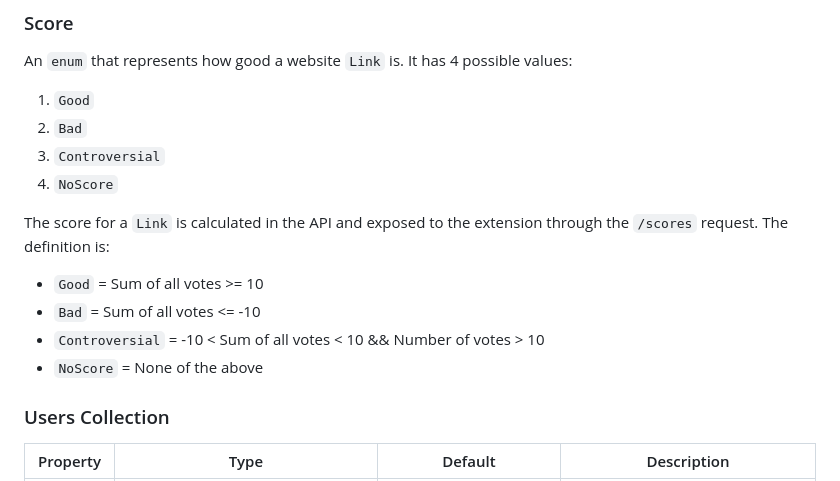
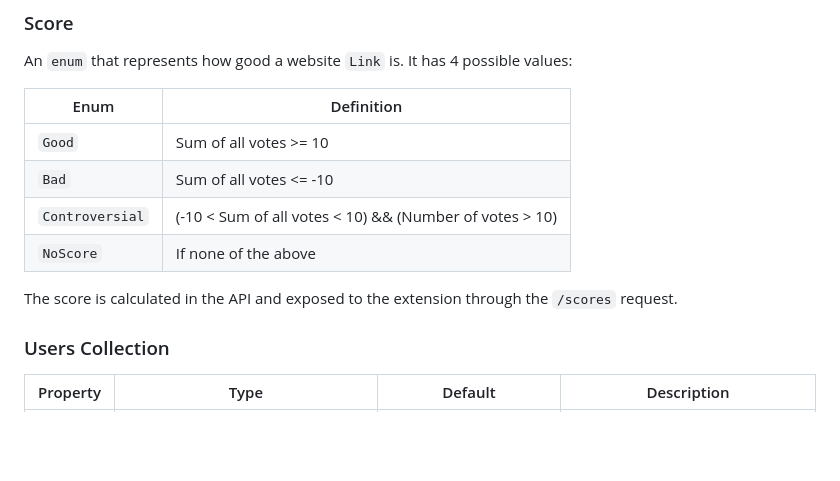
Before and after one commit to tom-barone/discontent, a Markdown page: docs/architecture.md, the part around the change. Rendered like a GitHub page; blank space fills up the shorter version.

Commit message:
Update architecture

```diff
--- a/docs/architecture.md
+++ b/docs/architecture.md
@@ -19,17 +19,14 @@ An `Integer` that's either a +1 or -1. Usually stored in a `Tuple` along with th
 
 An `enum` that represents how good a website `Link` is. It has 4 possible values:
 
-1. `Good`
-1. `Bad`
-1. `Controversial`
-1. `NoScore`
+| Enum            | Definition                                              |
+| --------------- | ------------------------------------------------------- |
+| `Good`          | Sum of all votes >= 10                                  |
+| `Bad`           | Sum of all votes <= -10                                 |
+| `Controversial` | (-10 < Sum of all votes < 10) && (Number of votes > 10) |
+| `NoScore`       | If none of the above                                    |
 
-The score for a `Link` is calculated in the API and exposed to the extension through the `/scores` request. The definition is:
-
-- `Good` = Sum of all votes >= 10
-- `Bad` = Sum of all votes <= -10
-- `Controversial` = -10 < Sum of all votes < 10 && Number of votes > 10
-- `NoScore` = None of the above
+The score is calculated in the API and exposed to the extension through the `/scores` request.
 
 ### Users Collection
 
```
